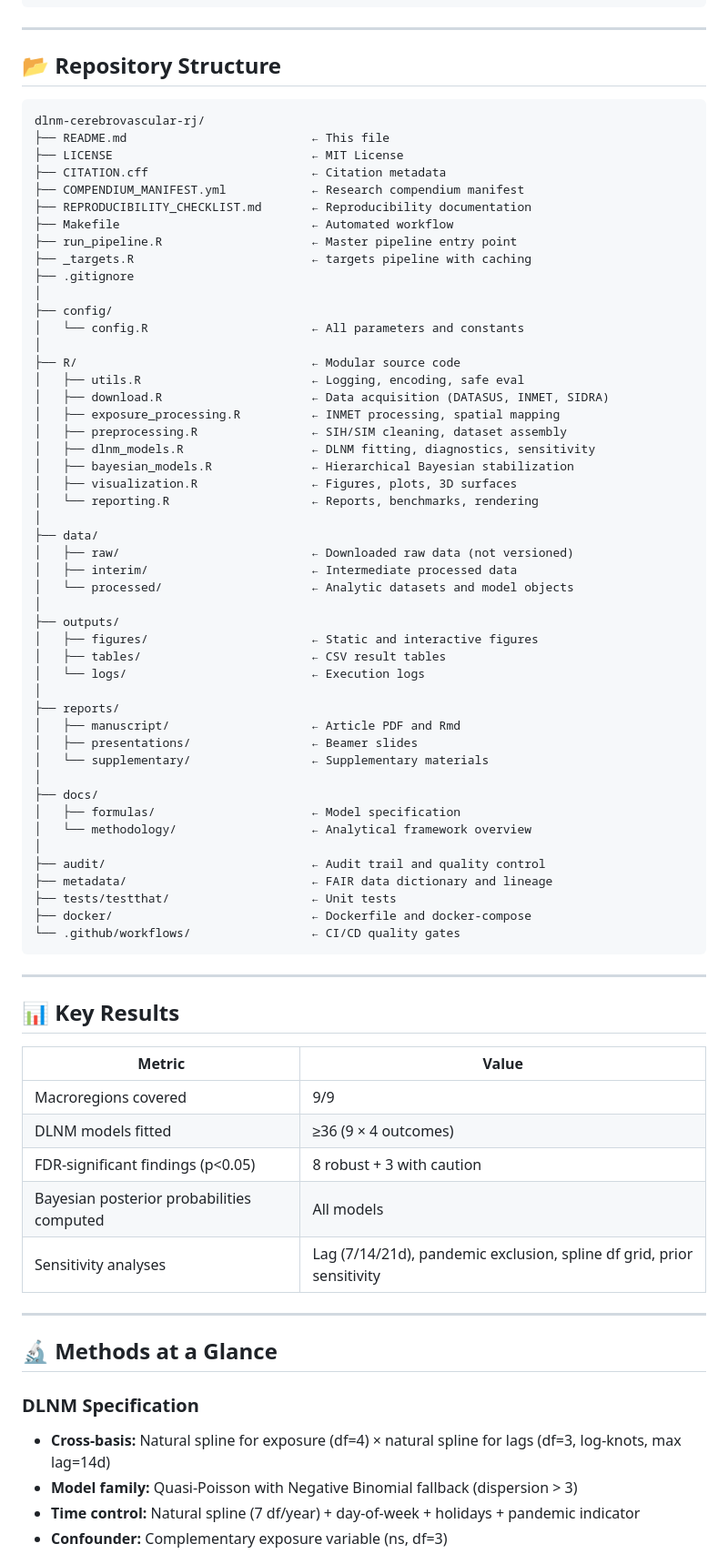
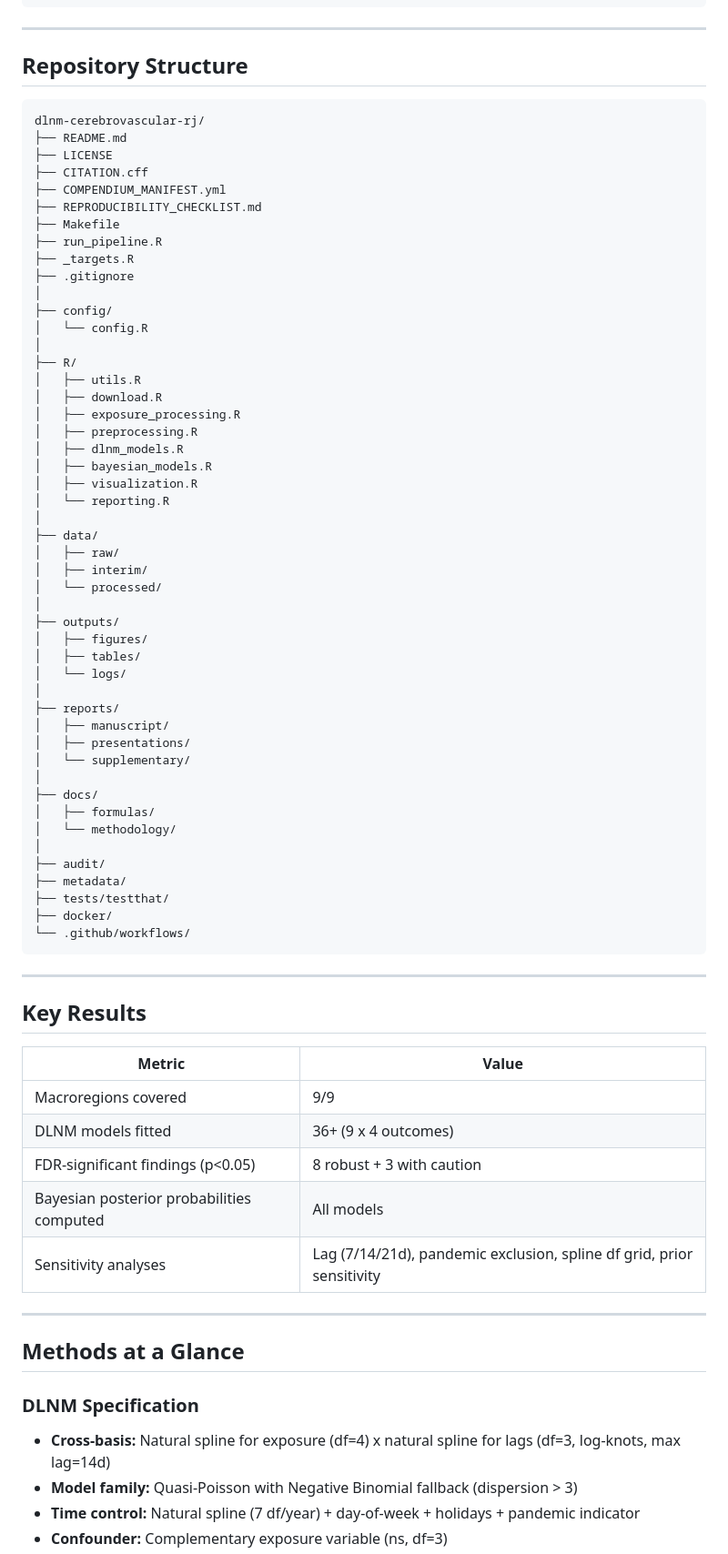
Before and after one commit to santosry/exposome-cerebrovascular-rj, a Markdown page: README.md, the part around one of its changes. Shown at 91% size. Drawn GitHub-style.

Commit message:
Remove all emojis and special characters from README

````diff
--- a/README.md
+++ b/README.md
@@ -59,78 +59,78 @@ make all         # Everything
 
 ---
 
-## 📂 Repository Structure
+## Repository Structure
 
 ```
 dlnm-cerebrovascular-rj/
-├── README.md                          ← This file
-├── LICENSE                            ← MIT License
-├── CITATION.cff                       ← Citation metadata
-├── COMPENDIUM_MANIFEST.yml            ← Research compendium manifest
-├── REPRODUCIBILITY_CHECKLIST.md       ← Reproducibility documentation
-├── Makefile                           ← Automated workflow
-├── run_pipeline.R                     ← Master pipeline entry point
-├── _targets.R                         ← targets pipeline with caching
+├── README.md
+├── LICENSE
+├── CITATION.cff
+├── COMPENDIUM_MANIFEST.yml
+├── REPRODUCIBILITY_CHECKLIST.md
+├── Makefile
+├── run_pipeline.R
+├── _targets.R
 ├── .gitignore
 │
 ├── config/
-│   └── config.R                       ← All parameters and constants
+│   └── config.R
 │
-├── R/                                 ← Modular source code
-│   ├── utils.R                        ← Logging, encoding, safe eval
-│   ├── download.R                     ← Data acquisition (DATASUS, INMET, SIDRA)
-│   ├── exposure_processing.R          ← INMET processing, spatial mapping
-│   ├── preprocessing.R                ← SIH/SIM cleaning, dataset assembly
-│   ├── dlnm_models.R                  ← DLNM fitting, diagnostics, sensitivity
-│   ├── bayesian_models.R              ← Hierarchical Bayesian stabilization
-│   ├── visualization.R                ← Figures, plots, 3D surfaces
-│   └── reporting.R                    ← Reports, benchmarks, rendering
+├── R/
+│   ├── utils.R
+│   ├── download.R
+│   ├── exposure_processing.R
+│   ├── preprocessing.R
+│   ├── dlnm_models.R
+│   ├── bayesian_models.R
+│   ├── visualization.R
+│   └── reporting.R
 │
 ├── data/
-│   ├── raw/                           ← Downloaded raw data (not versioned)
-│   ├── interim/                       ← Intermediate processed data
-│   └── processed/                     ← Analytic datasets and model objects
+│   ├── raw/
+│   ├── interim/
+│   └── processed/
 │
 ├── outputs/
-│   ├── figures/                       ← Static and interactive figures
-│   ├── tables/                        ← CSV result tables
-│   └── logs/                          ← Execution logs
+│   ├── figures/
+│   ├── tables/
+│   └── logs/
 │
 ├── reports/
-│   ├── manuscript/                    ← Article PDF and Rmd
-│   ├── presentations/                 ← Beamer slides
-│   └── supplementary/                 ← Supplementary materials
+│   ├── manuscript/
+│   ├── presentations/
+│   └── supplementary/
 │
 ├── docs/
-│   ├── formulas/                      ← Model specification
-│   └── methodology/                   ← Analytical framework overview
+│   ├── formulas/
+│   └── methodology/
 │
-├── audit/                             ← Audit trail and quality control
-├── metadata/                          ← FAIR data dictionary and lineage
-├── tests/testthat/                    ← Unit tests
-├── docker/                            ← Dockerfile and docker-compose
-└── .github/workflows/                 ← CI/CD quality gates
+├── audit/
+├── metadata/
+├── tests/testthat/
+├── docker/
+└── .github/workflows/
 ```
 
 ---
 
-## 📊 Key Results
+## Key Results
 
 | Metric | Value |
 |--------|-------|
 | Macroregions covered | 9/9 |
-| DLNM models fitted | ≥36 (9 × 4 outcomes) |
+| DLNM models fitted | 36+ (9 x 4 outcomes) |
 | FDR-significant findings (p<0.05) | 8 robust + 3 with caution |
 | Bayesian posterior probabilities computed | All models |
 | Sensitivity analyses | Lag (7/14/21d), pandemic exclusion, spline df grid, prior sensitivity |
 
 ---
 
-## 🔬 Methods at a Glance
+## Methods at a Glance
 
 ### DLNM Specification
 
-- **Cross-basis:** Natural spline for exposure (df=4) × natural spline for lags (df=3, log-knots, max lag=14d)
+- **Cross-basis:** Natural spline for exposure (df=4) x natural spline for lags (df=3, log-knots, max lag=14d)
 - **Model family:** Quasi-Poisson with Negative Binomial fallback (dispersion > 3)
 - **Time control:** Natural spline (7 df/year) + day-of-week + holidays + pandemic indicator
 - **Confounder:** Complementary exposure variable (ns, df=3)
````
Also changed, not shown: other parts of README.md (+28 -28 lines).
